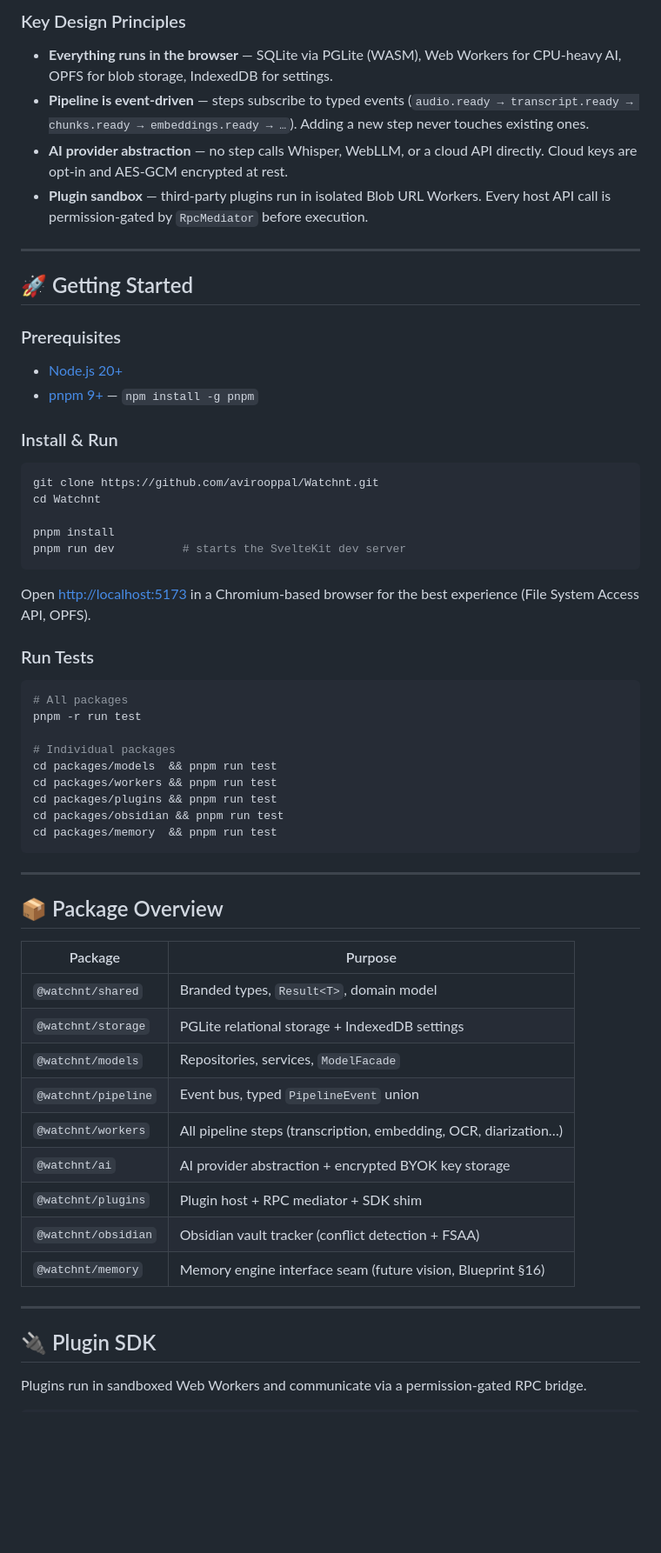
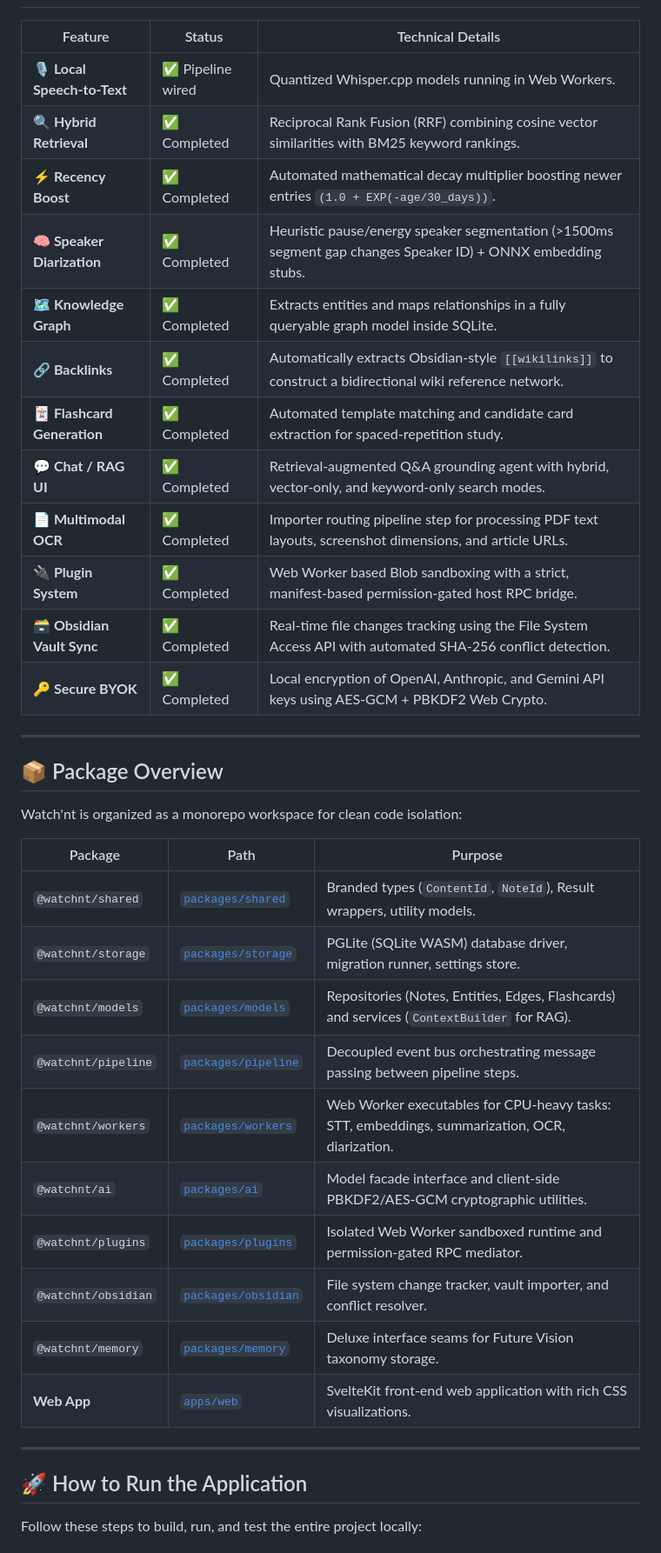
Before and after one commit to avirooppal/Watchnt, a Markdown page: README.md, the part around one of its changes. Shown at 87% size. Rendered like a GitHub page; blank space fills up the shorter version.

````diff
--- a/README.md
+++ b/README.md
@@ -73,64 +51,40 @@ Watch'nt/
-### Key Design Principles
-
-- **Everything runs in the browser** — SQLite via PGLite (WASM), Web Workers for CPU-heavy AI, OPFS for blob storage, IndexedDB for settings.
-- **Pipeline is event-driven** — steps subscribe to typed events (`audio.ready → transcript.ready → chunks.ready → embeddings.ready → …`). Adding a new step never touches existing ones.
-- **AI provider abstraction** — no step calls Whisper, WebLLM, or a cloud API directly. Cloud keys are opt-in and AES-GCM encrypted at rest.
-- **Plugin sandbox** — third-party plugins run in isolated Blob URL Workers. Every host API call is permission-gated by `RpcMediator` before execution.
-
----
-
-## 🚀 Getting Started
-
-### Prerequisites
-
-- [Node.js 20+](https://nodejs.org)
-- [pnpm 9+](https://pnpm.io) — `npm install -g pnpm`
-
-### Install & Run
-
-```bash
-git clone https://github.com/avirooppal/Watchnt.git
-cd Watchnt
-
-pnpm install
-pnpm run dev          # starts the SvelteKit dev server
-```
-
-Open [http://localhost:5173](http://localhost:5173) in a Chromium-based browser for the best experience (File System Access API, OPFS).
-
-### Run Tests
-
-```bash
-# All packages
-pnpm -r run test
-
-# Individual packages
-cd packages/models  && pnpm run test
-cd packages/workers && pnpm run test
-cd packages/plugins && pnpm run test
-cd packages/obsidian && pnpm run test
-cd packages/memory  && pnpm run test
-```
+| Feature | Status | Technical Details |
+|---|---|---|
+| **🎙️ Local Speech-to-Text** | ✅ Pipeline wired | Quantized Whisper.cpp models running in Web Workers. |
+| **🔍 Hybrid Retrieval** | ✅ Completed | Reciprocal Rank Fusion (RRF) combining cosine vector similarities with BM25 keyword rankings. |
+| **⚡ Recency Boost** | ✅ Completed | Automated mathematical decay multiplier boosting newer entries `(1.0 + EXP(-age/30_days))`. |
+| **🧠 Speaker Diarization** | ✅ Completed | Heuristic pause/energy speaker segmentation (>1500ms segment gap changes Speaker ID) + ONNX embedding stubs. |
+| **🗺️ Knowledge Graph** | ✅ Completed | Extracts entities and maps relationships in a fully queryable graph model inside SQLite. |
+| **🔗 Backlinks** | ✅ Completed | Automatically extracts Obsidian-style `[[wikilinks]]` to construct a bidirectional wiki reference network. |
+| **🃏 Flashcard Generation** | ✅ Completed | Automated template matching and candidate card extraction for spaced-repetition study. |
+| **💬 Chat / RAG UI** | ✅ Completed | Retrieval-augmented Q&A grounding agent with hybrid, vector-only, and keyword-only search modes. |
+| **📄 Multimodal OCR** | ✅ Completed | Importer routing pipeline step for processing PDF text layouts, screenshot dimensions, and article URLs. |
+| **🔌 Plugin System** | ✅ Completed | Web Worker based Blob sandboxing with a strict, manifest-based permission-gated host RPC bridge. |
+| **🗃️ Obsidian Vault Sync** | ✅ Completed | Real-time file changes tracking using the File System Access API with automated SHA-256 conflict detection. |
+| **🔑 Secure BYOK** | ✅ Completed | Local encryption of OpenAI, Anthropic, and Gemini API keys using AES-GCM + PBKDF2 Web Crypto. |
 
 ---
 
 ## 📦 Package Overview
 
-| Package | Purpose |
-|---|---|
-| `@watchnt/shared` | Branded types, `Result<T>`, domain model |
-| `@watchnt/storage` | PGLite relational storage + IndexedDB settings |
-| `@watchnt/models` | Repositories, services, `ModelFacade` |
-| `@watchnt/pipeline` | Event bus, typed `PipelineEvent` union |
-| `@watchnt/workers` | All pipeline steps (transcription, embedding, OCR, diarization…) |
-| `@watchnt/ai` | AI provider abstraction + encrypted BYOK key storage |
-| `@watchnt/plugins` | Plugin host + RPC mediator + SDK shim |
-| `@watchnt/obsidian` | Obsidian vault tracker (conflict detection + FSAA) |
-| `@watchnt/memory` | Memory engine interface seam (future vision, Blueprint §16) |
+Watch'nt is organized as a monorepo workspace for clean code isolation:
+
+| Package | Path | Purpose |
+|---|---|---|
+| `@watchnt/shared` | [`packages/shared`](file:///c:/Users/aviroop/Desktop/Watch'nt/packages/shared) | Branded types (`ContentId`, `NoteId`), Result wrappers, utility models. |
+| `@watchnt/storage` | [`packages/storage`](file:///c:/Users/aviroop/Desktop/Watch'nt/packages/storage) | PGLite (SQLite WASM) database driver, migration runner, settings store. |
+| `@watchnt/models` | [`packages/models`](file:///c:/Users/aviroop/Desktop/Watch'nt/packages/models) | Repositories (Notes, Entities, Edges, Flashcards) and services (`ContextBuilder` for RAG). |
+| `@watchnt/pipeline` | [`packages/pipeline`](file:///c:/Users/aviroop/Desktop/Watch'nt/packages/pipeline) | Decoupled event bus orchestrating message passing between pipeline steps. |
+| `@watchnt/workers` | [`packages/workers`](file:///c:/Users/aviroop/Desktop/Watch'nt/packages/workers) | Web Worker executables for CPU-heavy tasks: STT, embeddings, summarization, OCR, diarization. |
+| `@watchnt/ai` | [`packages/ai`](file:///c:/Users/aviroop/Desktop/Watch'nt/packages/ai) | Model facade interface and client-side PBKDF2/AES-GCM cryptographic utilities. |
+| `@watchnt/plugins` | [`packages/plugins`](file:///c:/Users/aviroop/Desktop/Watch'nt/packages/plugins) | Isolated Web Worker sandboxed runtime and permission-gated RPC mediator. |
+| `@watchnt/obsidian` | [`packages/obsidian`](file:///c:/Users/aviroop/Desktop/Watch'nt/packages/obsidian) | File system change tracker, vault importer, and conflict resolver. |
+| `@watchnt/memory` | [`packages/memory`](file:///c:/Users/aviroop/Desktop/Watch'nt/packages/memory) | Deluxe interface seams for Future Vision taxonomy storage. |
+| **Web App** | [`apps/web`](file:///c:/Users/aviroop/Desktop/Watch'nt/apps/web) | SvelteKit front-end web application with rich CSS visualizations. |
 
 ---
 
-## 🔌 Plugin SDK
+## 🚀 How to Run the Application
 
-Plugins run in sandboxed Web Workers and communicate via a permission-gated RPC bridge.
+Follow these steps to build, run, and test the entire project locally:
 
````
Also changed, not shown: other parts of README.md (+106 -78 lines).
